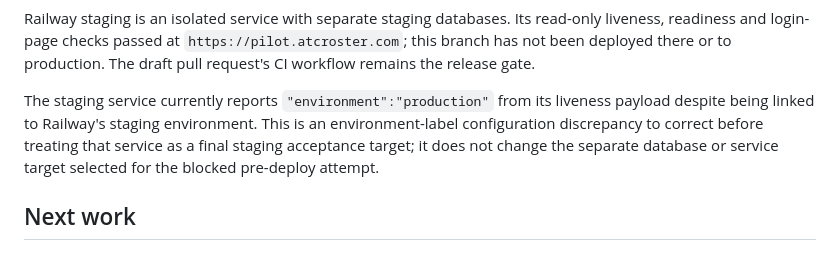
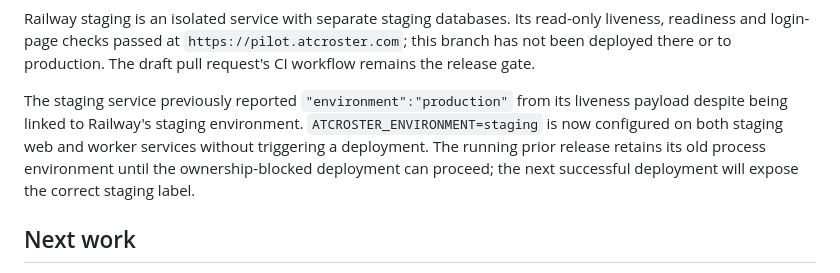
Before and after one commit to ian8500/ATCRoster, a Markdown page: docs/performance_refactor_report_2026-08.md, the part around the change. Rendered like a GitHub page.

Commit message:
docs: record corrected staging environment label

```diff
--- a/docs/performance_refactor_report_2026-08.md
+++ b/docs/performance_refactor_report_2026-08.md
@@ -77,11 +77,12 @@ read-only liveness, readiness and login-page checks passed at
 `https://pilot.atcroster.com`; this branch has not been deployed there or to
 production. The draft pull request's CI workflow remains the release gate.
 
-The staging service currently reports `"environment":"production"` from its
-liveness payload despite being linked to Railway's staging environment. This is
-an environment-label configuration discrepancy to correct before treating that
-service as a final staging acceptance target; it does not change the separate
-database or service target selected for the blocked pre-deploy attempt.
+The staging service previously reported `"environment":"production"` from its
+liveness payload despite being linked to Railway's staging environment.
+`ATCROSTER_ENVIRONMENT=staging` is now configured on both staging web and worker
+services without triggering a deployment. The running prior release retains its
+old process environment until the ownership-blocked deployment can proceed; the
+next successful deployment will expose the correct staging label.
 
 ## Next work
 
```
